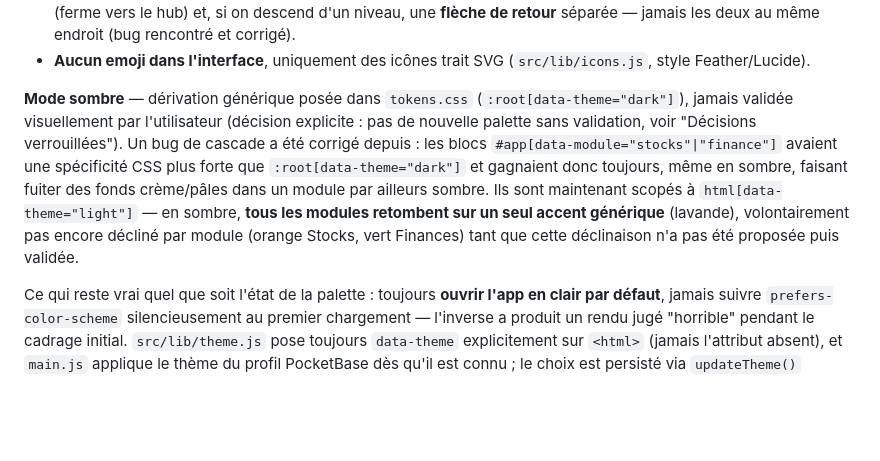
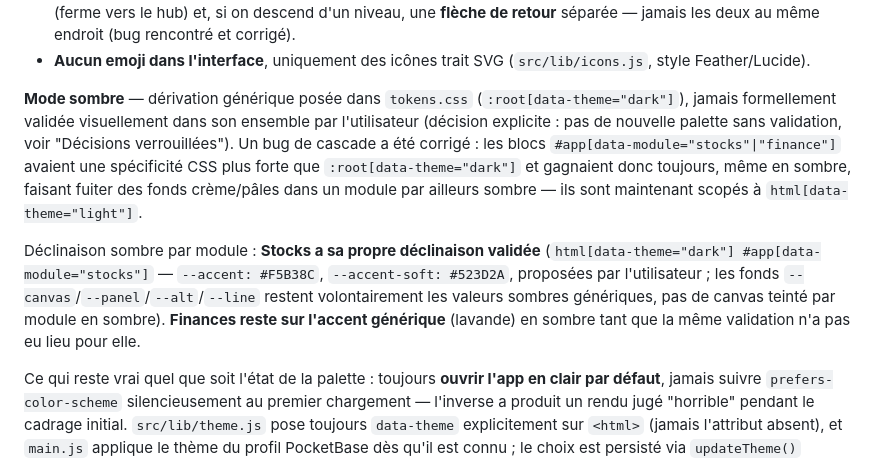
Before and after one commit to drewing-eng/family-app, a Markdown page: CLAUDE.md, the part around the change. GitHub-like rendering; blank space fills up the shorter version.

Commit message:
Met à jour CLAUDE.md : palette sombre Stocks validée et poussée
Co-Authored-By: Claude Sonnet 5 <noreply@anthropic.com>
Claude-Session: https://claude.ai/code/session_01Hiw3GUNdx4aQjsVmoWbcD2

```diff
--- a/CLAUDE.md
+++ b/CLAUDE.md
@@ -233,16 +233,22 @@ Résumé très court :
   (`src/lib/icons.js`, style Feather/Lucide).
 
 **Mode sombre** — dérivation générique posée dans `tokens.css`
-(`:root[data-theme="dark"]`), jamais validée visuellement par l'utilisateur
-(décision explicite : pas de nouvelle palette sans validation, voir
-"Décisions verrouillées"). Un bug de cascade a été corrigé depuis : les
-blocs `#app[data-module="stocks"|"finance"]` avaient une spécificité CSS
-plus forte que `:root[data-theme="dark"]` et gagnaient donc toujours, même
-en sombre, faisant fuiter des fonds crème/pâles dans un module par ailleurs
-sombre. Ils sont maintenant scopés à `html[data-theme="light"]` — en sombre,
-**tous les modules retombent sur un seul accent générique** (lavande),
-volontairement pas encore décliné par module (orange Stocks, vert Finances)
-tant que cette déclinaison n'a pas été proposée puis validée.
+(`:root[data-theme="dark"]`), jamais formellement validée visuellement dans
+son ensemble par l'utilisateur (décision explicite : pas de nouvelle palette
+sans validation, voir "Décisions verrouillées"). Un bug de cascade a été
+corrigé : les blocs `#app[data-module="stocks"|"finance"]` avaient une
+spécificité CSS plus forte que `:root[data-theme="dark"]` et gagnaient donc
+toujours, même en sombre, faisant fuiter des fonds crème/pâles dans un
+module par ailleurs sombre — ils sont maintenant scopés à
+`html[data-theme="light"]`.
+
+Déclinaison sombre par module : **Stocks a sa propre déclinaison validée**
+(`html[data-theme="dark"] #app[data-module="stocks"]` — `--accent: #F5B38C`,
+`--accent-soft: #523D2A`, proposées par l'utilisateur ; les fonds
+`--canvas`/`--panel`/`--alt`/`--line` restent volontairement les valeurs
+sombres génériques, pas de canvas teinté par module en sombre). **Finances
+reste sur l'accent générique** (lavande) en sombre tant que la même
+validation n'a pas eu lieu pour elle.
 
 Ce qui reste vrai quel que soit l'état de la palette : toujours **ouvrir
 l'app en clair par défaut**, jamais suivre `prefers-color-scheme`
```
